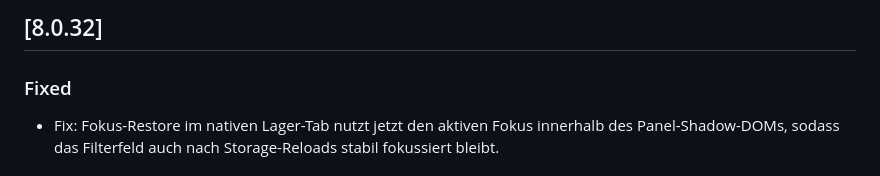
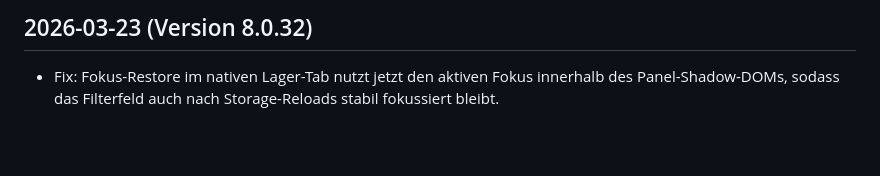
Before and after one commit to w00v91/grocy-ai-assistant, a Markdown page: grocy_ai_assistant/CHANGELOG.md, the part around the change. Drawn GitHub-style; blank space fills up the shorter version.

```diff
--- a/grocy_ai_assistant/CHANGELOG.md
+++ b/grocy_ai_assistant/CHANGELOG.md
@@ -1,6 +1,4 @@
-## [8.0.32]
-
-### Fixed
+## 2026-03-23 (Version 8.0.32)
 
 - Fix: Fokus-Restore im nativen Lager-Tab nutzt jetzt den aktiven Fokus innerhalb des Panel-Shadow-DOMs, sodass das Filterfeld auch nach Storage-Reloads stabil fokussiert bleibt.
 
```
